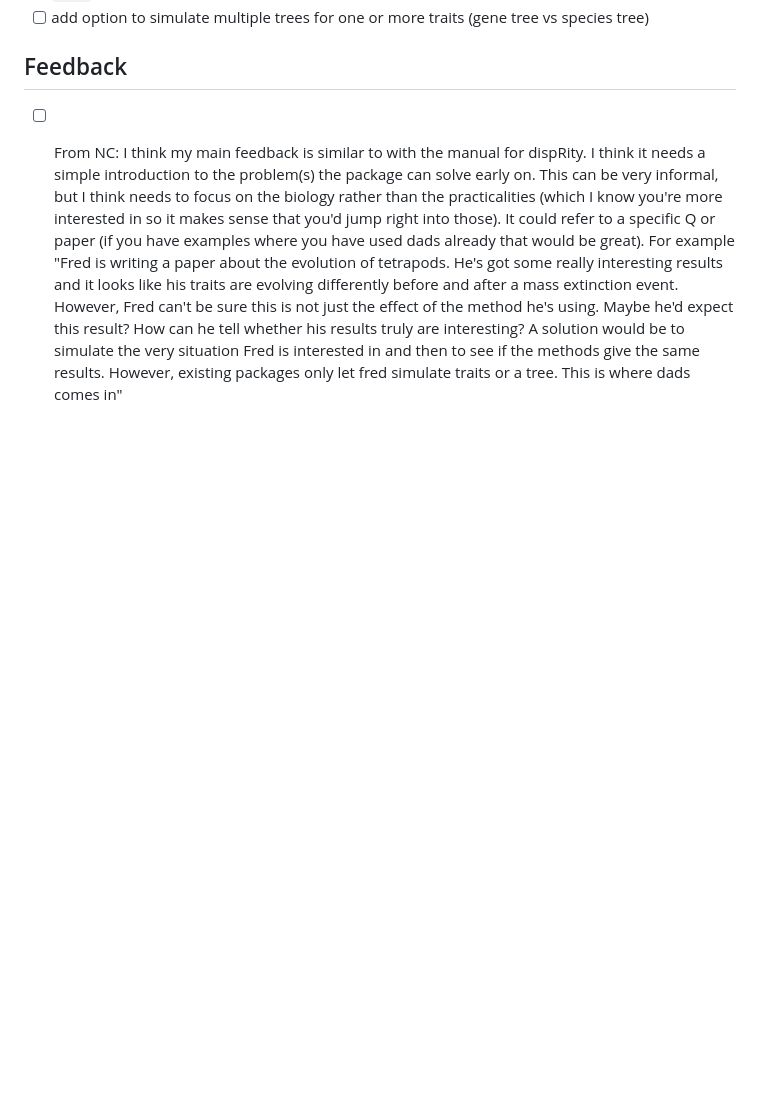
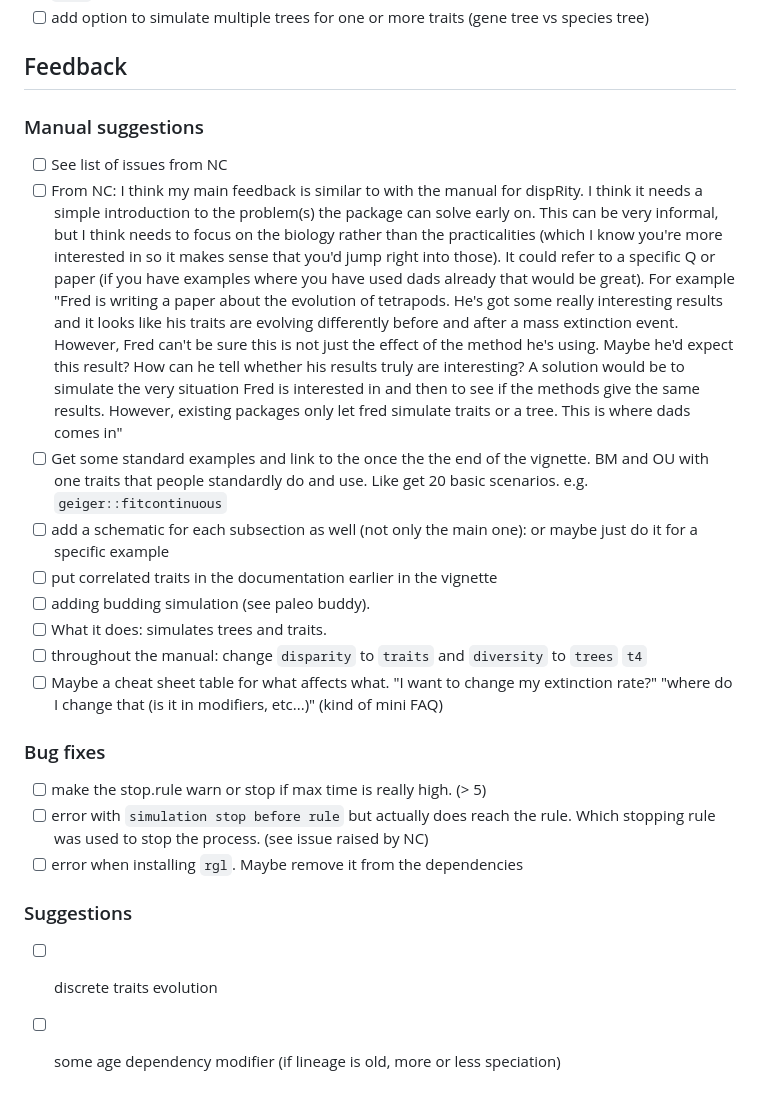
Before and after one commit to TGuillerme/treats, a Markdown page: TODO.md, the part around the change. GitHub-like rendering; blank space fills up the shorter version.

```diff
--- a/TODO.md
+++ b/TODO.md
@@ -79,4 +79,23 @@
  - [ ] add option to simulate multiple trees for one or more traits (gene tree vs species tree)
 
 ## Feedback
+
+### Manual suggestions
+ - [ ] See list of issues from NC
  - [ ] From NC: I think my main feedback is similar to with the manual for dispRity. I think it needs a simple introduction to the problem(s) the package can solve early on. This can be very informal, but I think needs to focus on the biology rather than the practicalities (which I know you're more interested in so it makes sense that you'd jump right into those). It could refer to a specific Q or paper (if you have examples where you have used dads already that would be great). For example "Fred is writing a paper about the evolution of tetrapods. He's got some really interesting results and it looks like his traits are evolving differently before and after a mass extinction event. However, Fred can't be sure this is not just the effect of the method he's using. Maybe he'd expect this result? How can he tell whether his results truly are interesting? A solution would be to simulate the very situation Fred is interested in and then to see if the methods give the same results. However, existing packages only let fred simulate traits or a tree. This is where dads comes in"
+ - [ ] Get some standard examples and link to the once the the end of the vignette. BM and OU with one traits that people standardly do and use. Like get 20 basic scenarios. e.g. `geiger::fitcontinuous`
+ - [ ] add a schematic for each subsection as well (not only the main one): or maybe just do it for a specific example
+ - [ ] put correlated traits in the documentation earlier in the vignette
+ - [ ] adding budding simulation (see paleo buddy).
+ - [ ] What it does: simulates trees and traits.
+ - [ ] throughout the manual: change `disparity` to `traits` and `diversity` to `trees` `t4`
+ - [ ] Maybe a cheat sheet table for what affects what. "I want to change my extinction rate?" "where do I change that (is it in modifiers, etc...)" (kind of mini FAQ)
+
+### Bug fixes
+ - [ ] make the stop.rule warn or stop if max time is really high. (> 5)
+ - [ ] error with `simulation stop before rule` but actually does reach the rule. Which stopping rule was used to stop the process. (see issue raised by NC)
+ - [ ] error when installing `rgl`. Maybe remove it from the dependencies
+
+### Suggestions
+ - [ ] discrete traits evolution
+ - [ ] some age dependency modifier (if lineage is old, more or less speciation)
```
